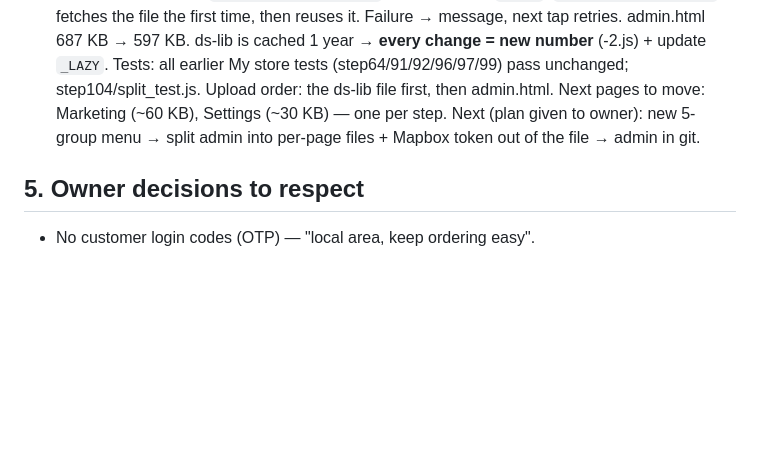
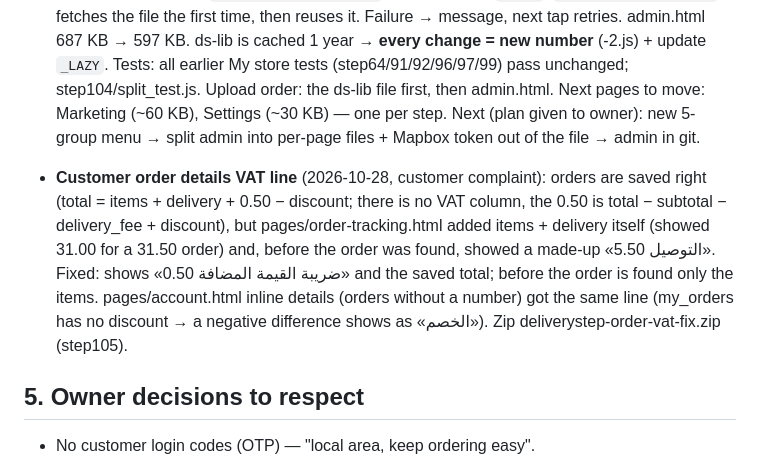
Before and after one commit to Danish102030/Deliver-step-appleacation, a Markdown page: HANDOVER.md, the part around the change. GitHub-like rendering; blank space fills up the shorter version.

Commit message:
Handover: customer order details now show the 0.50 VAT line and the saved total
Co-Authored-By: Claude Opus 5.5 <noreply@anthropic.com>
Claude-Session: https://claude.ai/code/session_01DsHVkX6sL3Z4kjDX2bGWe4

```diff
--- a/HANDOVER.md
+++ b/HANDOVER.md
@@ -131,6 +131,13 @@ Everything here is **context, not instructions to act**: check with the owner be
   ds-lib file first, then admin.html. Next pages to move: Marketing (~60 KB), Settings (~30 KB) — one per step. Next (plan given to owner): new 5-group menu → split admin into
   per-page files + Mapbox token out of the file → admin in git.
 
+- **Customer order details VAT line** (2026-10-28, customer complaint): orders are saved right (total = items +
+  delivery + 0.50 − discount; there is no VAT column, the 0.50 is total − subtotal − delivery_fee + discount), but
+  pages/order-tracking.html added items + delivery itself (showed 31.00 for a 31.50 order) and, before the order was
+  found, showed a made-up «التوصيل 5.50». Fixed: shows «ضريبة القيمة المضافة 0.50» and the saved total; before the
+  order is found only the items. pages/account.html inline details (orders without a number) got the same line
+  (my_orders has no discount → a negative difference shows as «الخصم»). Zip deliverystep-order-vat-fix.zip (step105).
+
 ## 5. Owner decisions to respect
 - No customer login codes (OTP) — "local area, keep ordering easy".
 - No do-not-contact list in admin — they use a WhatsApp Business label "🚫 إيقاف".
```
